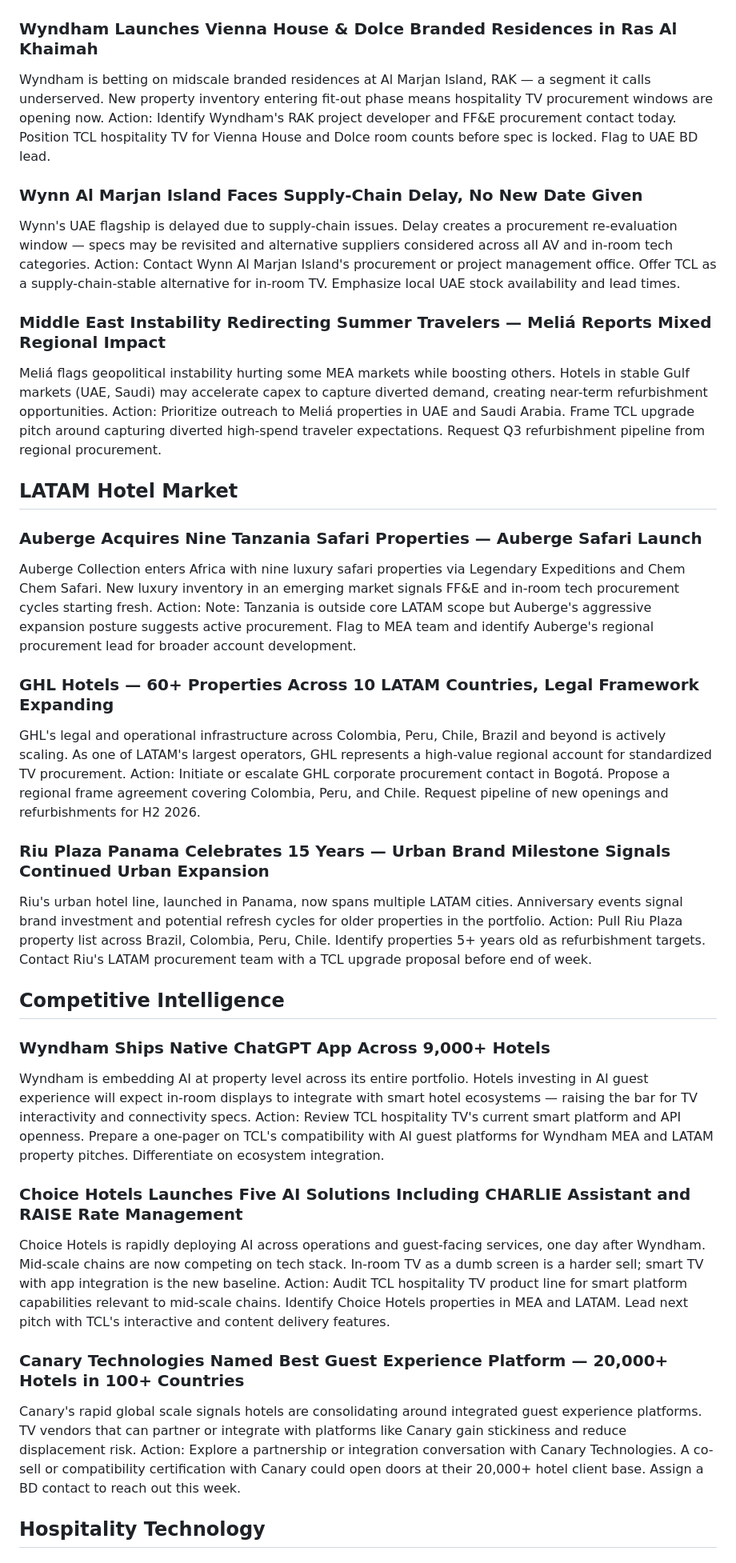
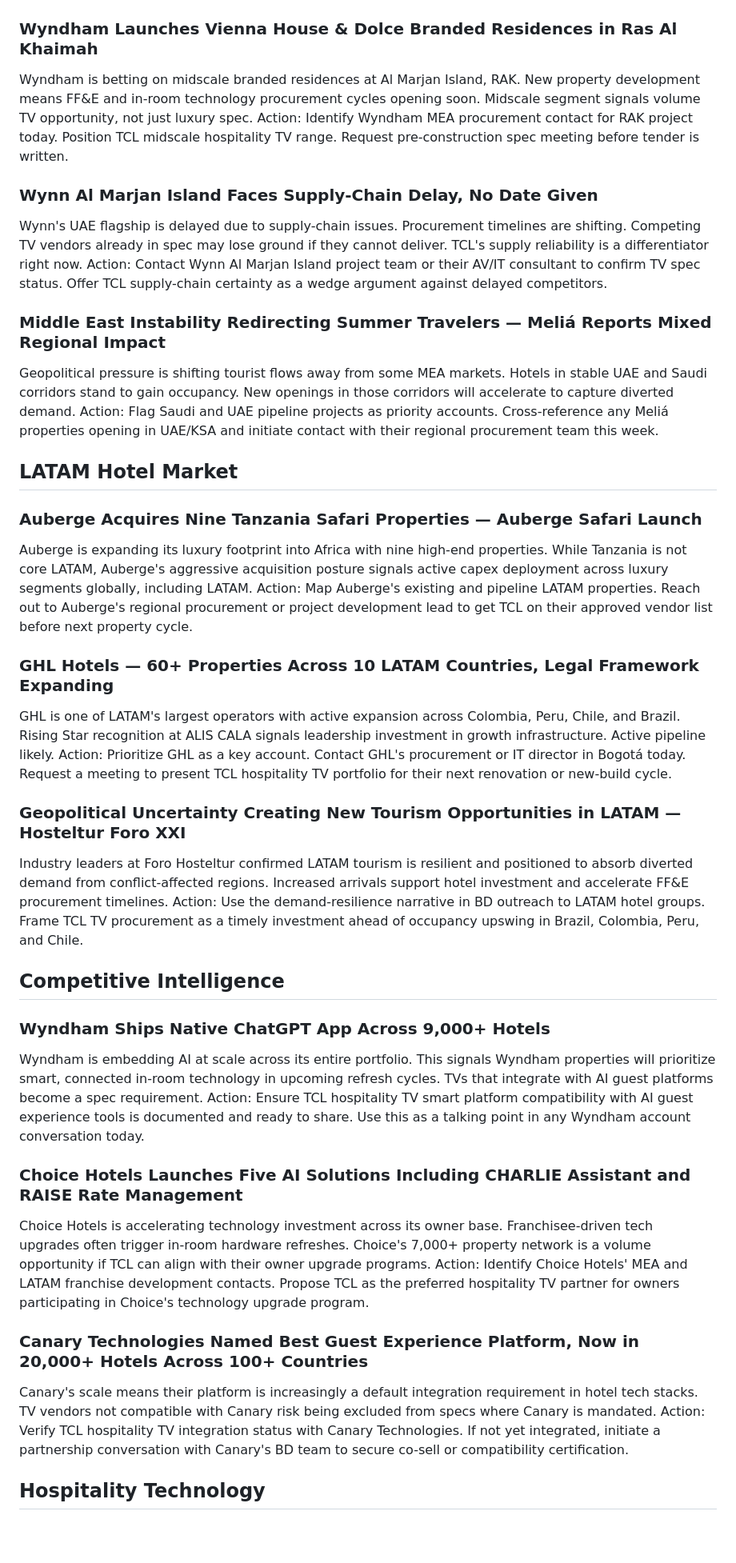
Before and after one commit to Ismailmaby/tcl-market-monitor, a Markdown page: output/tcl_intel_pm_2026-05-10.md, the part around one of its changes. Shown at 80% size. GitHub-like rendering; blank space fills up the shorter version.

```diff
--- a/output/tcl_intel_pm_2026-05-10.md
+++ b/output/tcl_intel_pm_2026-05-10.md
@@ -14,44 +14,44 @@
 
 ## MEA Hotel Market
 ### Wyndham Launches Vienna House & Dolce Branded Residences in Ras Al Khaimah
-Wyndham is betting on midscale branded residences at Al Marjan Island, RAK — a segment it calls underserved. New property inventory entering fit-out phase means hospitality TV procurement windows are opening now.
-Action: Identify Wyndham's RAK project developer and FF&E procurement contact today. Position TCL hospitality TV for Vienna House and Dolce room counts before spec is locked. Flag to UAE BD lead.
+Wyndham is betting on midscale branded residences at Al Marjan Island, RAK. New property development means FF&E and in-room technology procurement cycles opening soon. Midscale segment signals volume TV opportunity, not just luxury spec.
+Action: Identify Wyndham MEA procurement contact for RAK project today. Position TCL midscale hospitality TV range. Request pre-construction spec meeting before tender is written.
 
-### Wynn Al Marjan Island Faces Supply-Chain Delay, No New Date Given
-Wynn's UAE flagship is delayed due to supply-chain issues. Delay creates a procurement re-evaluation window — specs may be revisited and alternative suppliers considered across all AV and in-room tech categories.
-Action: Contact Wynn Al Marjan Island's procurement or project management office. Offer TCL as a supply-chain-stable alternative for in-room TV. Emphasize local UAE stock availability and lead times.
+### Wynn Al Marjan Island Faces Supply-Chain Delay, No Date Given
+Wynn's UAE flagship is delayed due to supply-chain issues. Procurement timelines are shifting. Competing TV vendors already in spec may lose ground if they cannot deliver. TCL's supply reliability is a differentiator right now.
+Action: Contact Wynn Al Marjan Island project team or their AV/IT consultant to confirm TV spec status. Offer TCL supply-chain certainty as a wedge argument against delayed competitors.
 
 ### Middle East Instability Redirecting Summer Travelers — Meliá Reports Mixed Regional Impact
-Meliá flags geopolitical instability hurting some MEA markets while boosting others. Hotels in stable Gulf markets (UAE, Saudi) may accelerate capex to capture diverted demand, creating near-term refurbishment opportunities.
-Action: Prioritize outreach to Meliá properties in UAE and Saudi Arabia. Frame TCL upgrade pitch around capturing diverted high-spend traveler expectations. Request Q3 refurbishment pipeline from regional procurement.
+Geopolitical pressure is shifting tourist flows away from some MEA markets. Hotels in stable UAE and Saudi corridors stand to gain occupancy. New openings in those corridors will accelerate to capture diverted demand.
+Action: Flag Saudi and UAE pipeline projects as priority accounts. Cross-reference any Meliá properties opening in UAE/KSA and initiate contact with their regional procurement team this week.
 
 
 ## LATAM Hotel Market
 ### Auberge Acquires Nine Tanzania Safari Properties — Auberge Safari Launch
-Auberge Collection enters Africa with nine luxury safari properties via Legendary Expeditions and Chem Chem Safari. New luxury inventory in an emerging market signals FF&E and in-room tech procurement cycles starting fresh.
-Action: Note: Tanzania is outside core LATAM scope but Auberge's aggressive expansion posture suggests active procurement. Flag to MEA team and identify Auberge's regional procurement lead for broader account development.
+Auberge is expanding its luxury footprint into Africa with nine high-end properties. While Tanzania is not core LATAM, Auberge's aggressive acquisition posture signals active capex deployment across luxury segments globally, including LATAM.
+Action: Map Auberge's existing and pipeline LATAM properties. Reach out to Auberge's regional procurement or project development lead to get TCL on their approved vendor list before next property cycle.
 
 ### GHL Hotels — 60+ Properties Across 10 LATAM Countries, Legal Framework Expanding
-GHL's legal and operational infrastructure across Colombia, Peru, Chile, Brazil and beyond is actively scaling. As one of LATAM's largest operators, GHL represents a high-value regional account for standardized TV procurement.
-Action: Initiate or escalate GHL corporate procurement contact in Bogotá. Propose a regional frame agreement covering Colombia, Peru, and Chile. Request pipeline of new openings and refurbishments for H2 2026.
+GHL is one of LATAM's largest operators with active expansion across Colombia, Peru, Chile, and Brazil. Rising Star recognition at ALIS CALA signals leadership investment in growth infrastructure. Active pipeline likely.
+Action: Prioritize GHL as a key account. Contact GHL's procurement or IT director in Bogotá today. Request a meeting to present TCL hospitality TV portfolio for their next renovation or new-build cycle.
 
-### Riu Plaza Panama Celebrates 15 Years — Urban Brand Milestone Signals Continued Urban Expansion
-Riu's urban hotel line, launched in Panama, now spans multiple LATAM cities. Anniversary events signal brand investment and potential refresh cycles for older properties in the portfolio.
-Action: Pull Riu Plaza property list across Brazil, Colombia, Peru, Chile. Identify properties 5+ years old as refurbishment targets. Contact Riu's LATAM procurement team with a TCL upgrade proposal before end of week.
+### Geopolitical Uncertainty Creating New Tourism Opportunities in LATAM — Hosteltur Foro XXI
+Industry leaders at Foro Hosteltur confirmed LATAM tourism is resilient and positioned to absorb diverted demand from conflict-affected regions. Increased arrivals support hotel investment and accelerate FF&E procurement timelines.
+Action: Use the demand-resilience narrative in BD outreach to LATAM hotel groups. Frame TCL TV procurement as a timely investment ahead of occupancy upswing in Brazil, Colombia, Peru, and Chile.
 
 
 ## Competitive Intelligence
 ### Wyndham Ships Native ChatGPT App Across 9,000+ Hotels
-Wyndham is embedding AI at property level across its entire portfolio. Hotels investing in AI guest experience will expect in-room displays to integrate with smart hotel ecosystems — raising the bar for TV interactivity and connectivity specs.
-Action: Review TCL hospitality TV's current smart platform and API openness. Prepare a one-pager on TCL's compatibility with AI guest platforms for Wyndham MEA and LATAM property pitches. Differentiate on ecosystem integration.
+Wyndham is embedding AI at scale across its entire portfolio. This signals Wyndham properties will prioritize smart, connected in-room technology in upcoming refresh cycles. TVs that integrate with AI guest platforms become a spec requirement.
+Action: Ensure TCL hospitality TV smart platform compatibility with AI guest experience tools is documented and ready to share. Use this as a talking point in any Wyndham account conversation today.
 
 ### Choice Hotels Launches Five AI Solutions Including CHARLIE Assistant and RAISE Rate Management
-Choice Hotels is rapidly deploying AI across operations and guest-facing services, one day after Wyndham. Mid-scale chains are now competing on tech stack. In-room TV as a dumb screen is a harder sell; smart TV with app integration is the new baseline.
-Action: Audit TCL hospitality TV product line for smart platform capabilities relevant to mid-scale chains. Identify Choice Hotels properties in MEA and LATAM. Lead next pitch with TCL's interactive and content delivery features.
+Choice Hotels is accelerating technology investment across its owner base. Franchisee-driven tech upgrades often trigger in-room hardware refreshes. Choice's 7,000+ property network is a volume opportunity if TCL can align with their owner upgrade programs.
+Action: Identify Choice Hotels' MEA and LATAM franchise development contacts. Propose TCL as the preferred hospitality TV partner for owners participating in Choice's technology upgrade program.
 
-### Canary Technologies Named Best Guest Experience Platform — 20,000+ Hotels in 100+ Countries
-Canary's rapid global scale signals hotels are consolidating around integrated guest experience platforms. TV vendors that can partner or integrate with platforms like Canary gain stickiness and reduce displacement risk.
-Action: Explore a partnership or integration conversation with Canary Technologies. A co-sell or compatibility certification with Canary could open doors at their 20,000+ hotel client base. Assign a BD contact to reach out this week.
+### Canary Technologies Named Best Guest Experience Platform, Now in 20,000+ Hotels Across 100+ Countries
+Canary's scale means their platform is increasingly a default integration requirement in hotel tech stacks. TV vendors not compatible with Canary risk being excluded from specs where Canary is mandated.
+Action: Verify TCL hospitality TV integration status with Canary Technologies. If not yet integrated, initiate a partnership conversation with Canary's BD team to secure co-sell or compatibility certification.
 
 
 ## Hospitality Technology
```
Also changed, not shown: other parts of output/tcl_intel_pm_2026-05-10.md (+17 -17 lines).
